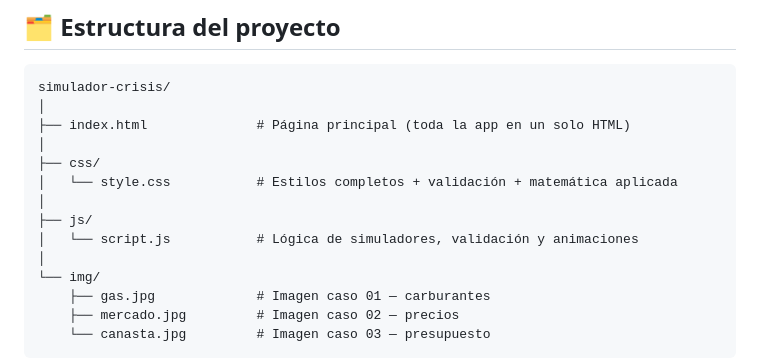
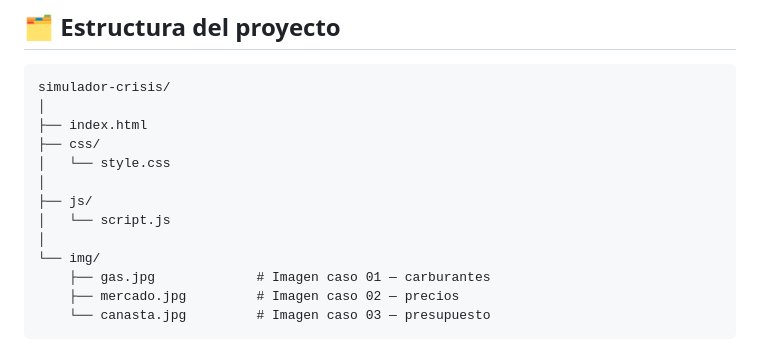
Before and after one commit to deymarcondorigomez19-beep/proyecto-web-crisis, a Markdown page: README.md, the part around the change. Drawn GitHub-style.

Commit message:
Clean up directory structure comments in README
Removed comments from the directory structure in README.

````diff
--- a/README.md
+++ b/README.md
@@ -27,13 +27,12 @@ Cada simulador está respaldado por un modelo matemático explícito con fórmul
 ```
 simulador-crisis/
 │
-├── index.html              # Página principal (toda la app en un solo HTML)
-│
+├── index.html
 ├── css/
-│   └── style.css           # Estilos completos + validación + matemática aplicada
+│   └── style.css
 │
 ├── js/
-│   └── script.js           # Lógica de simuladores, validación y animaciones
+│   └── script.js
 │
 └── img/
     ├── gas.jpg             # Imagen caso 01 — carburantes
````
